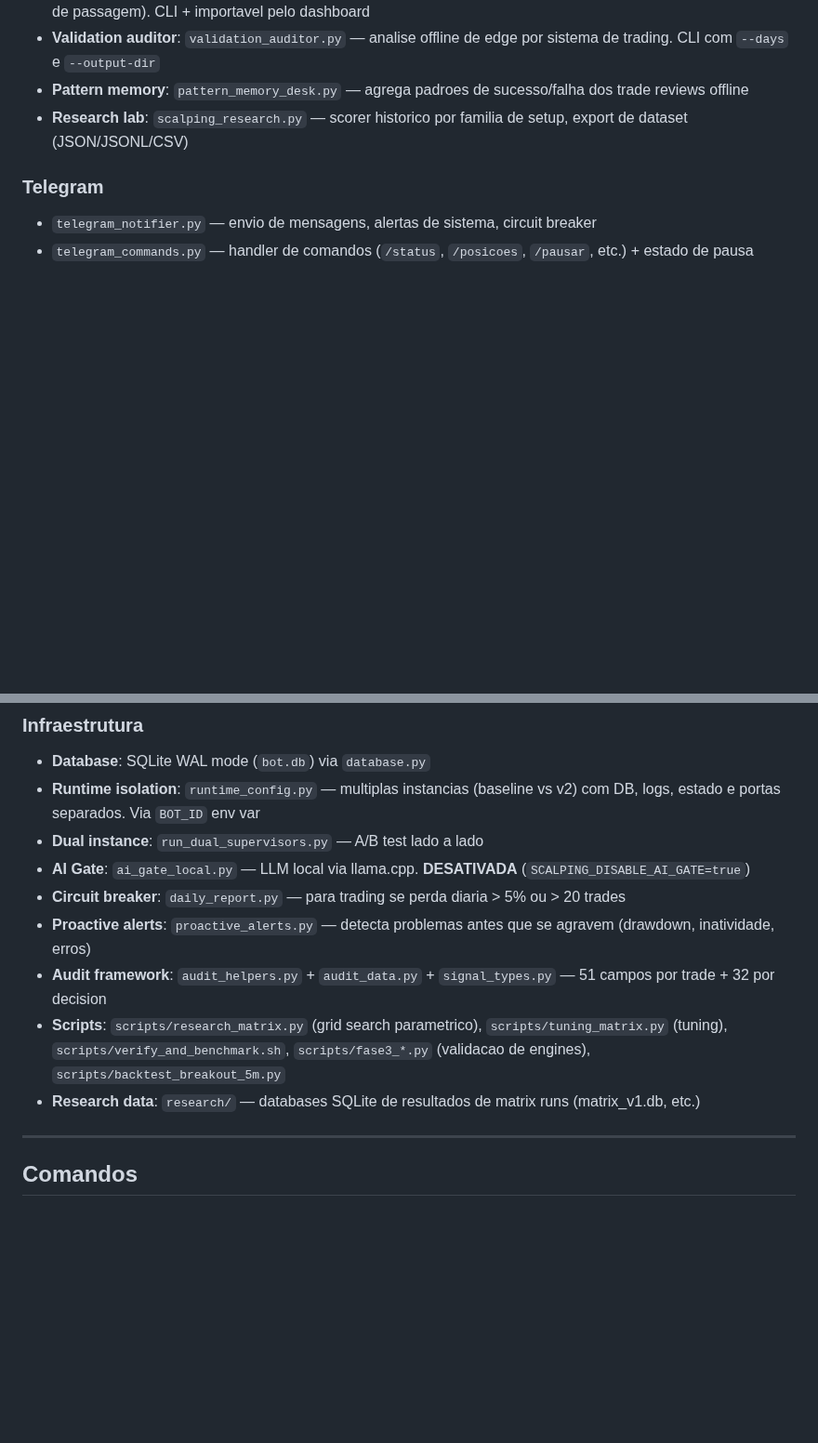
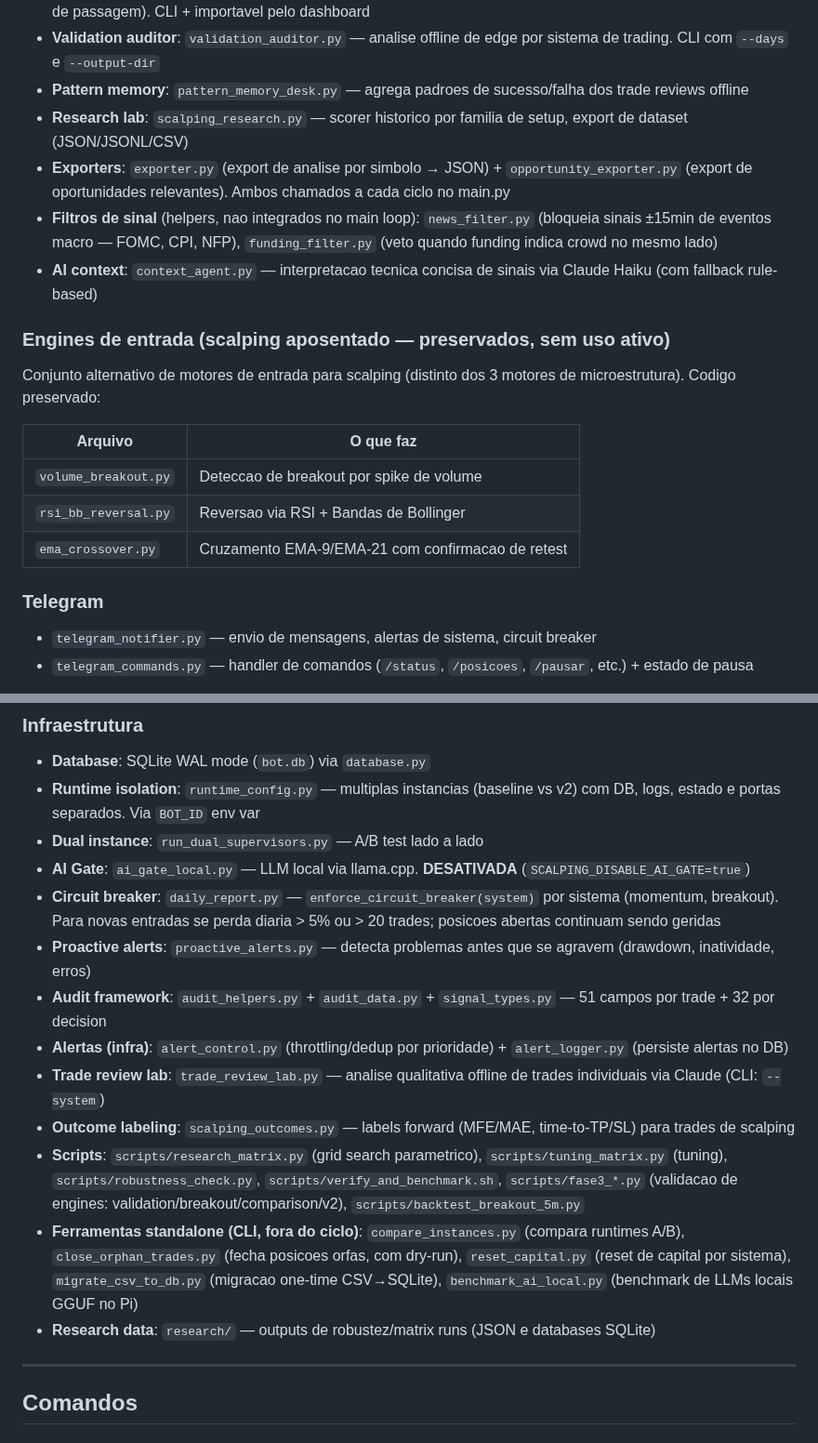
Before and after one commit to g-Ac/crypto_ai_bot, a Markdown page: CLAUDE.md, 2 parts joined by grey strips. Shown at 93% size. Drawn GitHub-style; blank space fills up the shorter version.

```diff
--- a/CLAUDE.md
+++ b/CLAUDE.md
@@ -129,6 +139,19 @@ Sistemas multi-engine de curto prazo (codigo preservado, sem uso ativo no main l
 - **Validation auditor**: `validation_auditor.py` — analise offline de edge por sistema de trading. CLI com `--days` e `--output-dir`
 - **Pattern memory**: `pattern_memory_desk.py` — agrega padroes de sucesso/falha dos trade reviews offline
 - **Research lab**: `scalping_research.py` — scorer historico por familia de setup, export de dataset (JSON/JSONL/CSV)
+- **Exporters**: `exporter.py` (export de analise por simbolo → JSON) + `opportunity_exporter.py` (export de oportunidades relevantes). Ambos chamados a cada ciclo no main.py
+- **Filtros de sinal** (helpers, nao integrados no main loop): `news_filter.py` (bloqueia sinais ±15min de eventos macro — FOMC, CPI, NFP), `funding_filter.py` (veto quando funding indica crowd no mesmo lado)
+- **AI context**: `context_agent.py` — interpretacao tecnica concisa de sinais via Claude Haiku (com fallback rule-based)
+
+### Engines de entrada (scalping aposentado — preservados, sem uso ativo)
+
+Conjunto alternativo de motores de entrada para scalping (distinto dos 3 motores de microestrutura). Codigo preservado:
+
+| Arquivo | O que faz |
+|---|---|
+| `volume_breakout.py` | Deteccao de breakout por spike de volume |
+| `rsi_bb_reversal.py` | Reversao via RSI + Bandas de Bollinger |
+| `ema_crossover.py` | Cruzamento EMA-9/EMA-21 com confirmacao de retest |
 
 ### Telegram
 
@@ -141,11 +164,15 @@ Sistemas multi-engine de curto prazo (codigo preservado, sem uso ativo no main l
 - **Runtime isolation**: `runtime_config.py` — multiplas instancias (baseline vs v2) com DB, logs, estado e portas separados. Via `BOT_ID` env var
 - **Dual instance**: `run_dual_supervisors.py` — A/B test lado a lado
 - **AI Gate**: `ai_gate_local.py` — LLM local via llama.cpp. **DESATIVADA** (`SCALPING_DISABLE_AI_GATE=true`)
-- **Circuit breaker**: `daily_report.py` — para trading se perda diaria > 5% ou > 20 trades
+- **Circuit breaker**: `daily_report.py` — `enforce_circuit_breaker(system)` por sistema (momentum, breakout). Para novas entradas se perda diaria > 5% ou > 20 trades; posicoes abertas continuam sendo geridas
 - **Proactive alerts**: `proactive_alerts.py` — detecta problemas antes que se agravem (drawdown, inatividade, erros)
 - **Audit framework**: `audit_helpers.py` + `audit_data.py` + `signal_types.py` — 51 campos por trade + 32 por decision
-- **Scripts**: `scripts/research_matrix.py` (grid search parametrico), `scripts/tuning_matrix.py` (tuning), `scripts/verify_and_benchmark.sh`, `scripts/fase3_*.py` (validacao de engines), `scripts/backtest_breakout_5m.py`
-- **Research data**: `research/` — databases SQLite de resultados de matrix runs (matrix_v1.db, etc.)
+- **Alertas (infra)**: `alert_control.py` (throttling/dedup por prioridade) + `alert_logger.py` (persiste alertas no DB)
+- **Trade review lab**: `trade_review_lab.py` — analise qualitativa offline de trades individuais via Claude (CLI: `--system`)
+- **Outcome labeling**: `scalping_outcomes.py` — labels forward (MFE/MAE, time-to-TP/SL) para trades de scalping
+- **Scripts**: `scripts/research_matrix.py` (grid search parametrico), `scripts/tuning_matrix.py` (tuning), `scripts/robustness_check.py`, `scripts/verify_and_benchmark.sh`, `scripts/fase3_*.py` (validacao de engines: validation/breakout/comparison/v2), `scripts/backtest_breakout_5m.py`
+- **Ferramentas standalone (CLI, fora do ciclo)**: `compare_instances.py` (compara runtimes A/B), `close_orphan_trades.py` (fecha posicoes orfas, com dry-run), `reset_capital.py` (reset de capital por sistema), `migrate_csv_to_db.py` (migracao one-time CSV→SQLite), `benchmark_ai_local.py` (benchmark de LLMs locais GGUF no Pi)
+- **Research data**: `research/` — outputs de robustez/matrix runs (JSON e databases SQLite)
 
 ---
 
```
Also changed, not shown: other parts of CLAUDE.md (+49 -20 lines).
